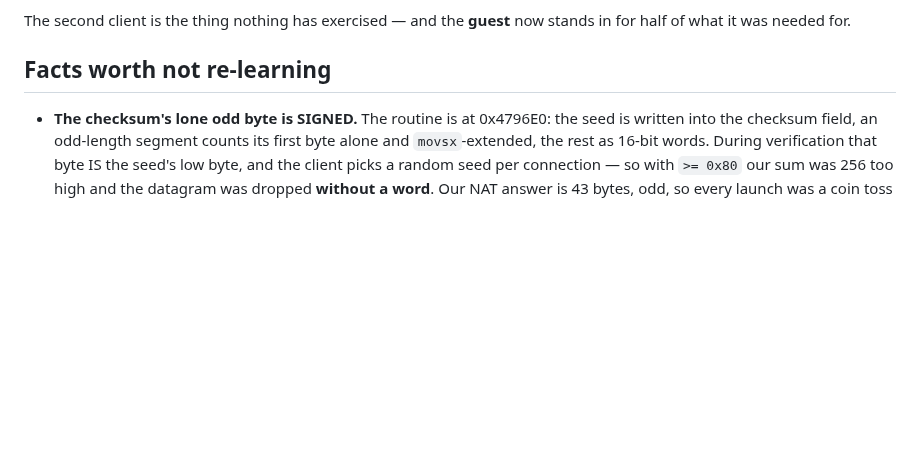
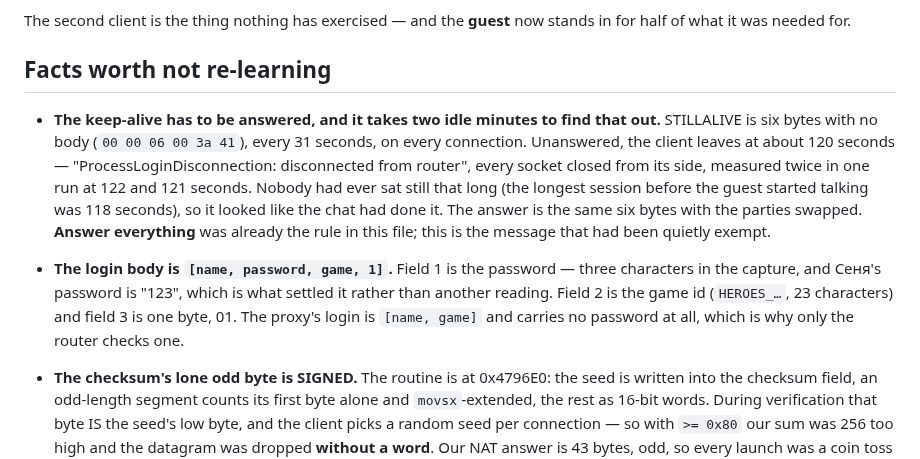
Before and after one commit to senyaak/h5e-lobby, a Markdown page: docs/NETWORK_STATE.md, the part around the change. Rendered like a GitHub page; blank space fills up the shorter version.

Commit message:
Write down the keep-alive and the shape of a login
Both were measured this afternoon and neither is guessable from the code alone: a
session dies at 120 idle seconds unless the six-byte STILLALIVE is answered, and the
login body is [name, password, game, 1] — field 1 confirmed as the password by
asking Сеня what he types, which was one question against another launch.

```diff
--- a/docs/NETWORK_STATE.md
+++ b/docs/NETWORK_STATE.md
@@ -122,6 +122,21 @@ The second client is the thing nothing has exercised — and the **guest** now s
 half of what it was needed for.
 
 ## Facts worth not re-learning
+
+- **The keep-alive has to be answered, and it takes two idle minutes to find that out.**
+  STILLALIVE is six bytes with no body (`00 00 06 00 3a 41`), every 31 seconds, on every
+  connection. Unanswered, the client leaves at about 120 seconds —
+  "ProcessLoginDisconnection: disconnected from router", every socket closed from its
+  side, measured twice in one run at 122 and 121 seconds. Nobody had ever sat still that
+  long (the longest session before the guest started talking was 118 seconds), so it
+  looked like the chat had done it. The answer is the same six bytes with the parties
+  swapped. **Answer everything** was already the rule in this file; this is the message
+  that had been quietly exempt.
+- **The login body is `[name, password, game, 1]`.** Field 1 is the password — three
+  characters in the capture, and Сеня's password is "123", which is what settled it
+  rather than another reading. Field 2 is the game id (`HEROES_…`, 23 characters) and
+  field 3 is one byte, 01. The proxy's login is `[name, game]` and carries no password
+  at all, which is why only the router checks one.
 
 - **The checksum's lone odd byte is SIGNED.** The routine is at 0x4796E0: the seed is
   written into the checksum field, an odd-length segment counts its first byte alone
```
